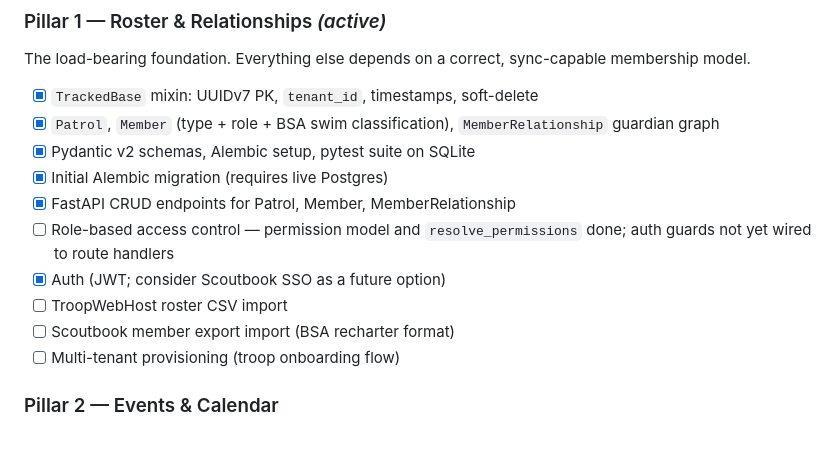
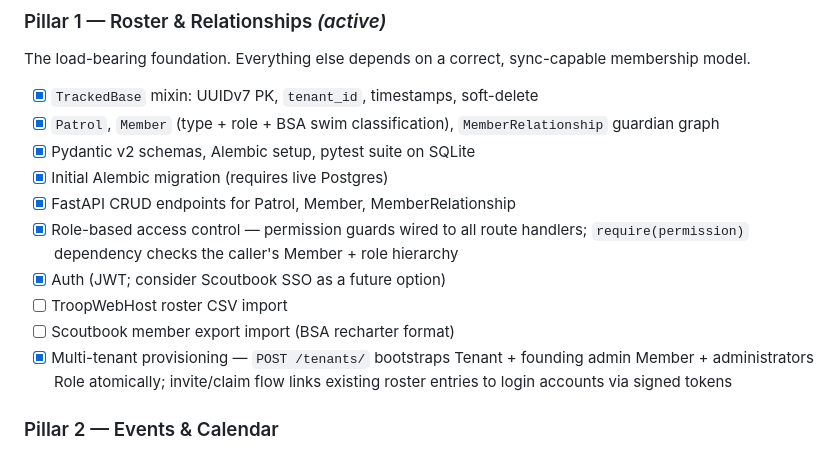
Before and after one commit to NonProdHuman/OpenTroop, a Markdown page: ROADMAP.md, the part around the change. Rendered like a GitHub page.

```diff
--- a/ROADMAP.md
+++ b/ROADMAP.md
@@ -43,12 +43,14 @@ membership model.
 - [x] Pydantic v2 schemas, Alembic setup, pytest suite on SQLite
 - [x] Initial Alembic migration (requires live Postgres)
 - [x] FastAPI CRUD endpoints for Patrol, Member, MemberRelationship
-- [ ] Role-based access control — permission model and `resolve_permissions` done;
-      auth guards not yet wired to route handlers
+- [x] Role-based access control — permission guards wired to all route handlers;
+      `require(permission)` dependency checks the caller's Member + role hierarchy
 - [x] Auth (JWT; consider Scoutbook SSO as a future option)
 - [ ] TroopWebHost roster CSV import
 - [ ] Scoutbook member export import (BSA recharter format)
-- [ ] Multi-tenant provisioning (troop onboarding flow)
+- [x] Multi-tenant provisioning — `POST /tenants/` bootstraps Tenant + founding admin
+      Member + administrators Role atomically; invite/claim flow links existing
+      roster entries to login accounts via signed tokens
 
 ### Pillar 2 — Events & Calendar
 
```
Also changed, not shown: CLAUDE.md (+10 -0 lines).
